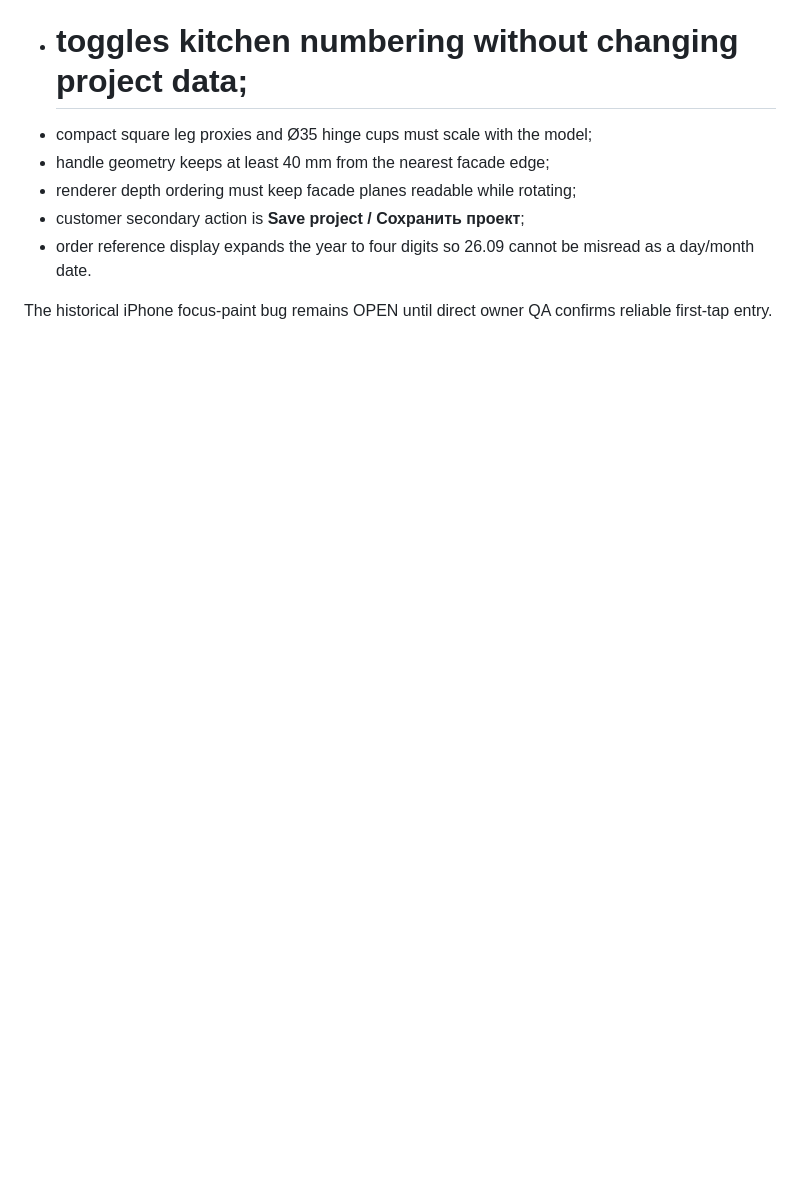
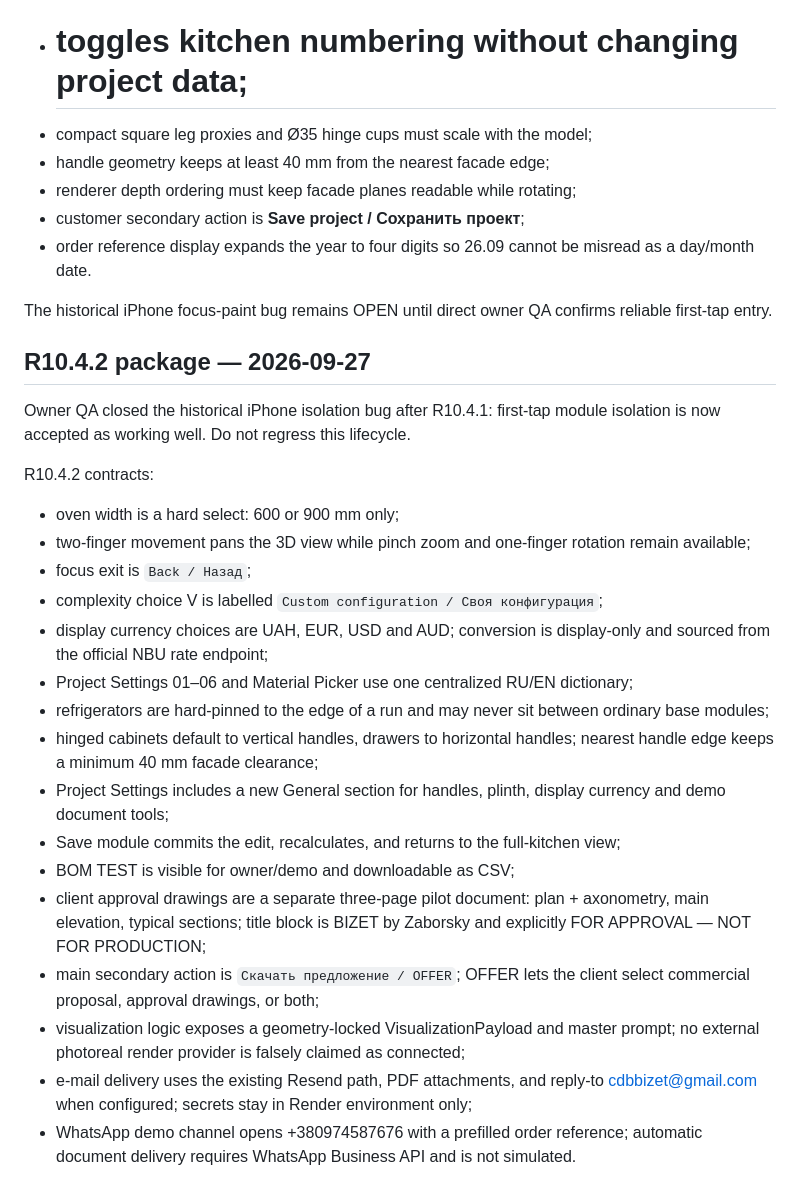
Before and after one commit to VitaliiZaborskyi/bizet-os, a Markdown page: R10_4_0_MUST_HAVE_CHECKPOINT.md, the part around the change. Rendered like a GitHub page; blank space fills up the shorter version.

Commit message:
R10.4.2 checkpoint: close isolation bug and freeze OFFER package

```diff
--- a/R10_4_0_MUST_HAVE_CHECKPOINT.md
+++ b/R10_4_0_MUST_HAVE_CHECKPOINT.md
@@ -83,3 +83,25 @@ Owner QA targets:
 - order reference display expands the year to four digits so 26.09 cannot be misread as a day/month date.
 
 The historical iPhone focus-paint bug remains OPEN until direct owner QA confirms reliable first-tap entry.
+
+## R10.4.2 package — 2026-09-27
+
+Owner QA closed the historical iPhone isolation bug after R10.4.1: first-tap module isolation is now accepted as working well. Do not regress this lifecycle.
+
+R10.4.2 contracts:
+- oven width is a hard select: 600 or 900 mm only;
+- two-finger movement pans the 3D view while pinch zoom and one-finger rotation remain available;
+- focus exit is `Back / Назад`;
+- complexity choice V is labelled `Custom configuration / Своя конфигурация`;
+- display currency choices are UAH, EUR, USD and AUD; conversion is display-only and sourced from the official NBU rate endpoint;
+- Project Settings 01–06 and Material Picker use one centralized RU/EN dictionary;
+- refrigerators are hard-pinned to the edge of a run and may never sit between ordinary base modules;
+- hinged cabinets default to vertical handles, drawers to horizontal handles; nearest handle edge keeps a minimum 40 mm facade clearance;
+- Project Settings includes a new General section for handles, plinth, display currency and demo document tools;
+- Save module commits the edit, recalculates, and returns to the full-kitchen view;
+- BOM TEST is visible for owner/demo and downloadable as CSV;
+- client approval drawings are a separate three-page pilot document: plan + axonometry, main elevation, typical sections; title block is BIZET by Zaborsky and explicitly FOR APPROVAL — NOT FOR PRODUCTION;
+- main secondary action is `Скачать предложение / OFFER`; OFFER lets the client select commercial proposal, approval drawings, or both;
+- visualization logic exposes a geometry-locked VisualizationPayload and master prompt; no external photoreal render provider is falsely claimed as connected;
+- e-mail delivery uses the existing Resend path, PDF attachments, and reply-to cdbbizet@gmail.com when configured; secrets stay in Render environment only;
+- WhatsApp demo channel opens +380974587676 with a prefilled order reference; automatic document delivery requires WhatsApp Business API and is not simulated.
```
